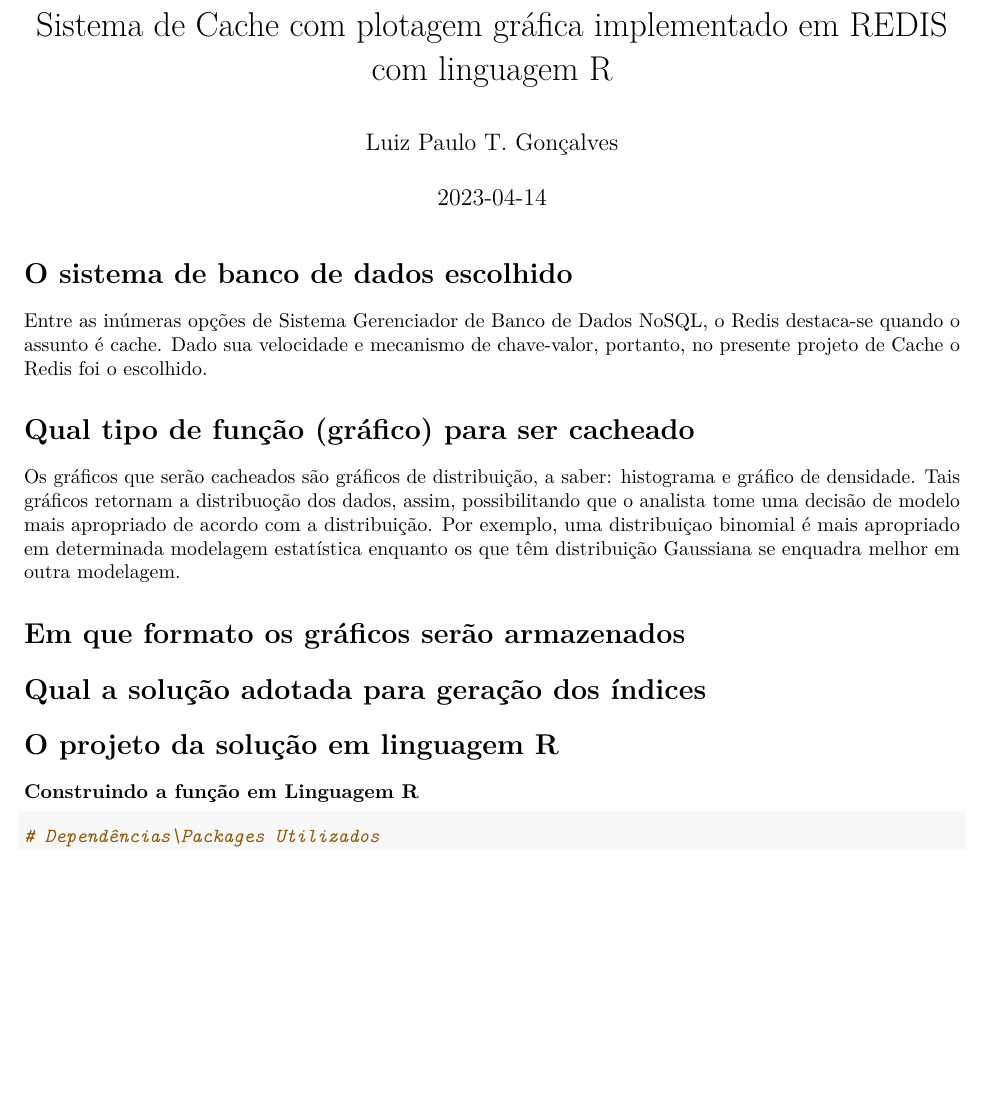
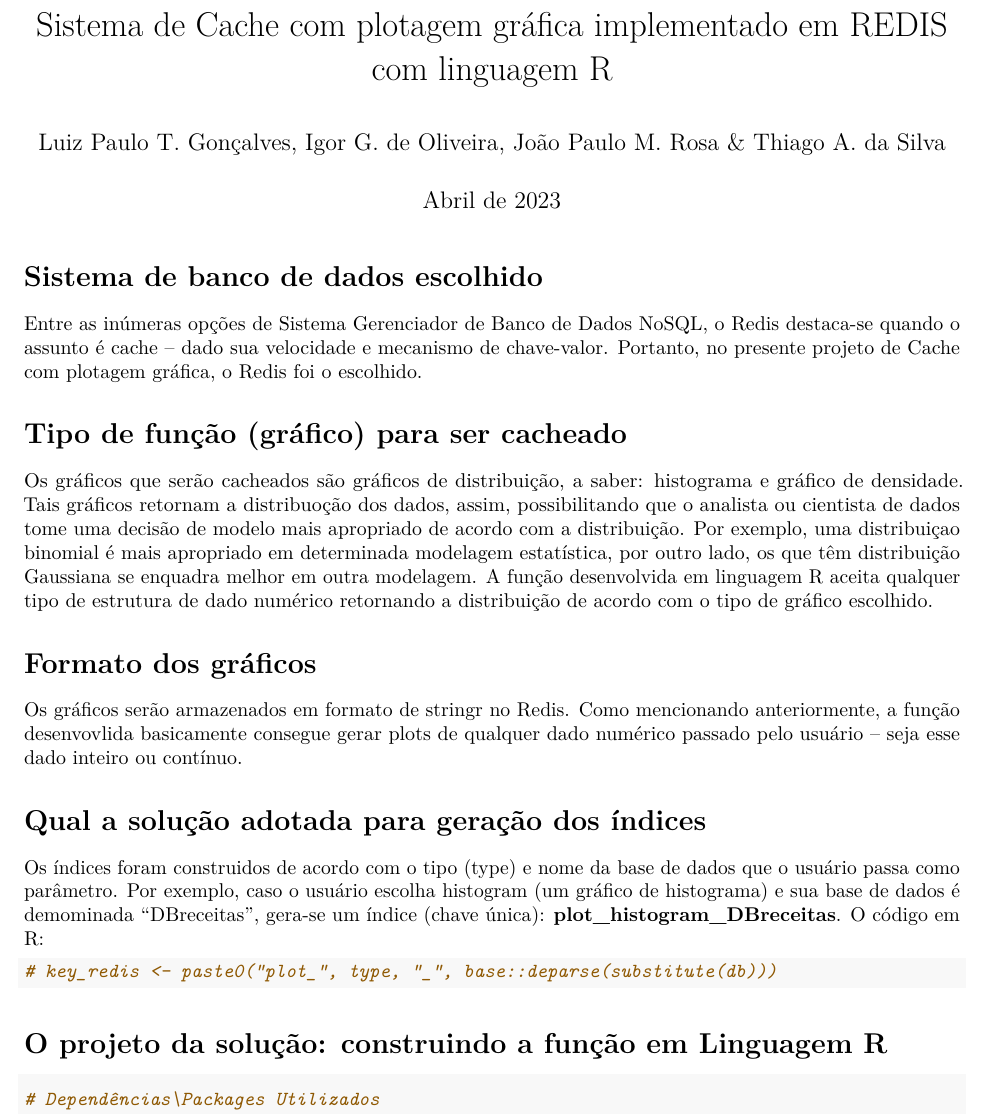
Before and after one commit to LuizPaulo23/ProjetosPUC, an R Markdown document (Projeto Integrado II-A/Projeto_integrador.Rmd): part of page 1 of 5, cut so that both start at the same text, the shorter picture padded with empty space. Rendered offline with R 4.5, knitr and Pandoc, then LaTeX, with nearby package versions; some code elsewhere in the file could not run offline.

Commit message:
CHANGED: projeto escrito finalizado

````diff
--- a/Projeto Integrado II-A/Projeto_integrador.Rmd
+++ b/Projeto Integrado II-A/Projeto_integrador.Rmd
@@ -1,7 +1,7 @@
 ---
 title: "Sistema de Cache com plotagem gráfica implementado em REDIS com linguagem R"
-author: "Luiz Paulo T. Gonçalves"
-date: "2023-04-14"
+author: "Luiz Paulo T. Gonçalves, Igor G. de Oliveira, João Paulo M. Rosa & Thiago A. da Silva "
+date: "Abril de 2023"
 output: pdf_document
 ---
 
@@ -9,20 +9,29 @@
 knitr::opts_chunk$set(echo = TRUE)
 ```
 
-# O sistema de banco de dados escolhido
+# Sistema de banco de dados escolhido
 
-Entre as inúmeras opções de Sistema Gerenciador de Banco de Dados NoSQL, o Redis destaca-se quando o assunto é cache. Dado sua velocidade e mecanismo de chave-valor, portanto, no presente projeto de Cache o Redis foi o escolhido.
+Entre as inúmeras opções de Sistema Gerenciador de Banco de Dados NoSQL, o Redis destaca-se quando o assunto é cache -- dado sua velocidade e mecanismo de chave-valor. Portanto, no presente projeto de Cache com plotagem gráfica, o Redis foi o escolhido.
 
-# Qual tipo de função (gráfico) para ser cacheado
+# Tipo de função (gráfico) para ser cacheado
 
-Os gráficos que serão cacheados são gráficos de distribuição, a saber: histograma e gráfico de densidade. Tais gráficos retornam a distribuoção dos dados, assim, possibilitando que o analista tome uma decisão de modelo mais apropriado de acordo com a distribuição. Por exemplo, uma distribuiçao binomial é mais apropriado em determinada modelagem estatística enquanto os que têm distribuição Gaussiana se enquadra melhor em outra modelagem.
+Os gráficos que serão cacheados são gráficos de distribuição, a saber: histograma e gráfico de densidade. Tais gráficos retornam a distribuoção dos dados, assim, possibilitando que o analista ou cientista de dados tome uma decisão de modelo mais apropriado de acordo com a distribuição. Por exemplo, uma distribuiçao binomial é mais apropriado em determinada modelagem estatística, por outro lado, os que têm distribuição Gaussiana se enquadra melhor em outra modelagem. A função desenvolvida em linguagem R aceita qualquer tipo de estrutura de dado numérico retornando a distribuição de acordo com o tipo de gráfico escolhido.
 
-# Em que formato os gráficos serão armazenados
+# Formato dos gráficos
+
+Os gráficos serão armazenados em formato de stringr no Redis. Como mencionando anteriormente, a função desenvovlida basicamente consegue gerar plots de qualquer dado numérico passado pelo usuário -- seja esse dado inteiro ou contínuo.
 
 # Qual a solução adotada para geração dos índices
 
-# O projeto da solução em linguagem R
-### Construindo a função em Linguagem R
+Os índices foram construidos de acordo com o tipo (type) e nome da base de dados que o usuário passa como parâmetro. Por exemplo, caso o usuário escolha histogram (um gráfico de histograma) e sua base de dados é demominada "DBreceitas", gera-se um índice (chave única): **plot_histogram_DBreceitas**. O código em R:
+
+
+```{r}
+# key_redis <- paste0("plot_", type, "_", base::deparse(substitute(db)))
+```
+
+
+# O projeto da solução: construindo a função em Linguagem R
 
 ```{r message = F, warning = F}
 # Dependências\Packages Utilizados
````
Also changed, not shown: Projeto Integrado II-A/Projeto_integrador.pdf, Projeto Integrado II-A/Projeto_integrador.Rmd (40 more changed lines).
